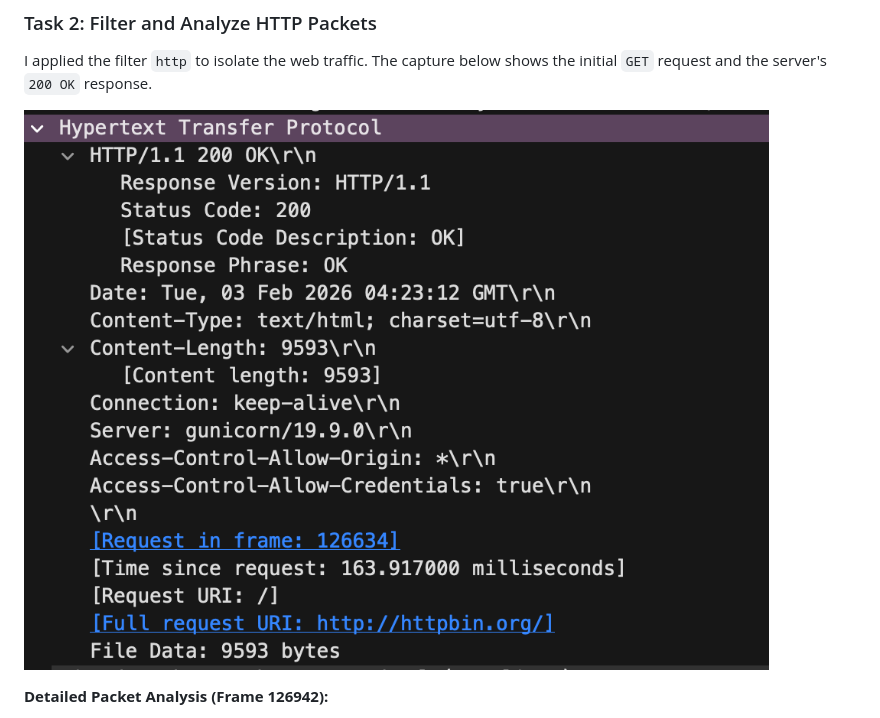
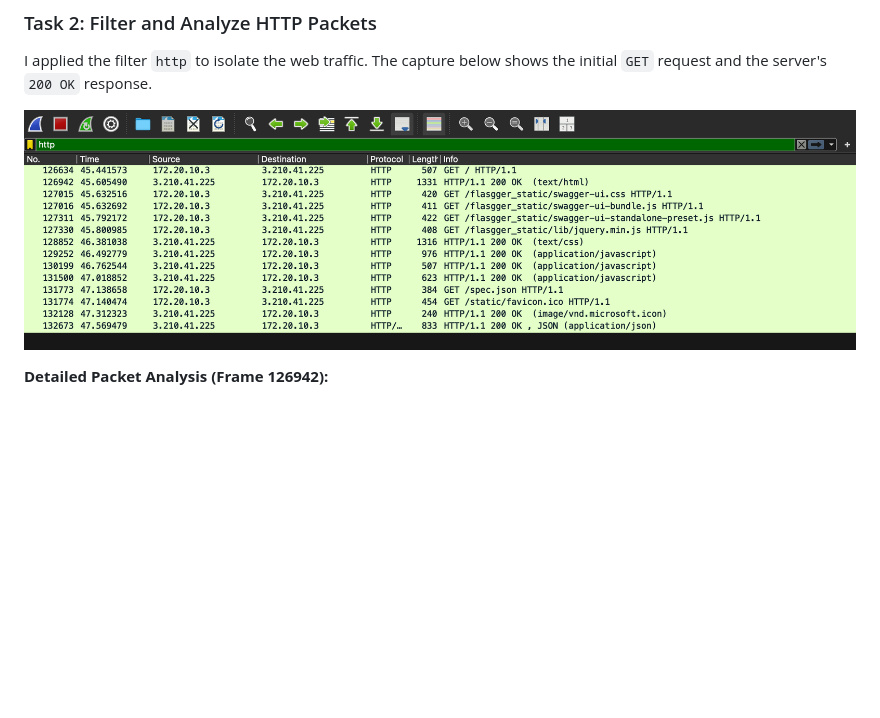
Before and after one commit to WajdAlfehaid/CS471-Web-Technologies-Laboratory, a Markdown page: Lab-1/The Internet Protocols.md, the part around one of its changes. Rendered like a GitHub page; blank space fills up the shorter version.

```diff
--- a/Lab-1/The Internet Protocols.md
+++ b/Lab-1/The Internet Protocols.md
@@ -10,7 +10,7 @@ To observe unencrypted HTTP traffic, I started Wireshark and filtered for my act
 ### Task 2: Filter and Analyze HTTP Packets
 I applied the filter `http` to isolate the web traffic. The capture below shows the initial `GET` request and the server's `200 OK` response.
 
-![HTTP Filter Screenshot](2.png)
+![HTTP Filter Screenshot](1.png)
 
 **Detailed Packet Analysis (Frame 126942):**
 * **Protocol:** HTTP/1.1
```
Also changed, not shown: other parts of Lab-1/The Internet Protocols.md (+1 -1 lines).
